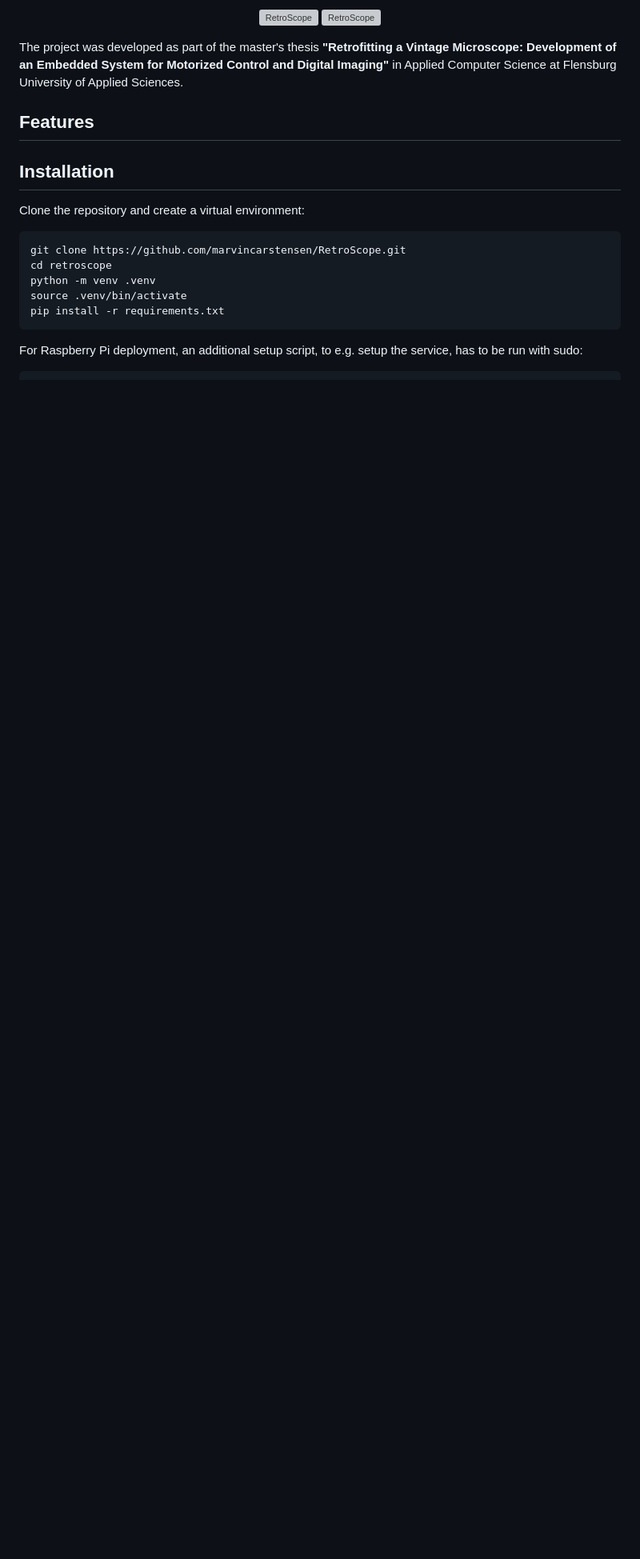
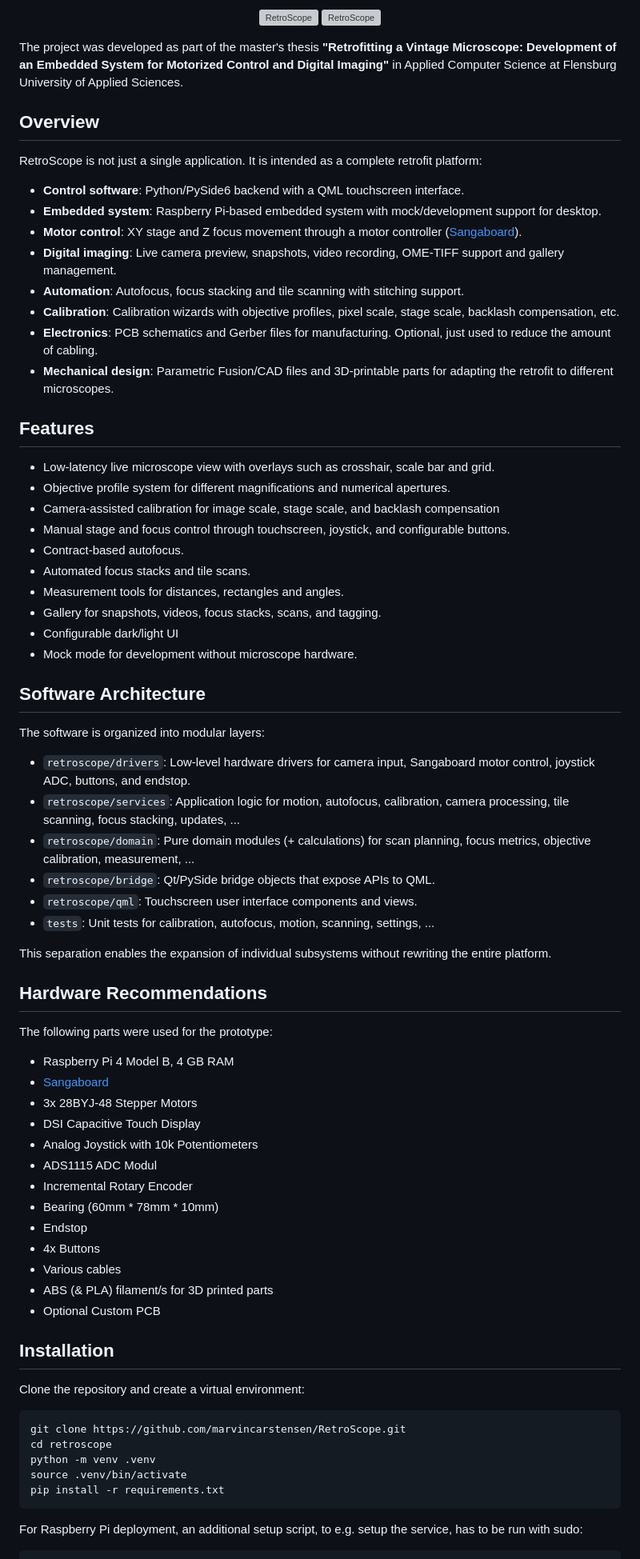
Before and after one commit to DeepMicroscopy/RetroScope, a Markdown page: README.md, the part around the change. Shown at 80% size. Drawn GitHub-style; blank space fills up the shorter version; grey boxes are pictures that could not be loaded.

Commit message:
Featres, overview, hardware, ... for README.md

```diff
--- a/README.md
+++ b/README.md
@@ -18,9 +18,63 @@ RetroScope is an open-source platform for older analog microscopes. It combines
 
 The project was developed as part of the master's thesis **"Retrofitting a Vintage Microscope: Development of an Embedded System for Motorized Control and Digital Imaging"** in Applied Computer Science at Flensburg University of Applied Sciences.
 
+
+## Overview
+
+RetroScope is not just a single application. It is intended as a complete retrofit platform:
+
+- **Control software**: Python/PySide6 backend with a QML touchscreen interface.
+- **Embedded system**: Raspberry Pi-based embedded system with mock/development support for desktop.
+- **Motor control**: XY stage and Z focus movement through a motor controller ([Sangaboard](https://build.openflexure.org/openflexure-microscope/v7.0.0-beta5/parts/electronics/sangaboard.html)).
+- **Digital imaging**: Live camera preview, snapshots, video recording, OME-TIFF support and gallery management.
+- **Automation**: Autofocus, focus stacking and tile scanning with stitching support.
+- **Calibration**: Calibration wizards with objective profiles, pixel scale, stage scale, backlash compensation, etc.
+- **Electronics**: PCB schematics and Gerber files for manufacturing. Optional, just used to reduce the amount of cabling.
+- **Mechanical design**: Parametric Fusion/CAD files and 3D-printable parts for adapting the retrofit to different microscopes.
+
 ## Features
 
+- Low-latency live microscope view with overlays such as crosshair, scale bar and grid.
+- Objective profile system for different magnifications and numerical apertures.
+- Camera-assisted calibration for image scale, stage scale, and backlash compensation
+- Manual stage and focus control through touchscreen, joystick, and configurable buttons.
+- Contract-based autofocus.
+- Automated focus stacks and tile scans.
+- Measurement tools for distances, rectangles and angles.
+- Gallery for snapshots, videos, focus stacks, scans, and tagging.
+- Configurable dark/light UI
+- Mock mode for development without microscope hardware.
 
+## Software Architecture
+
+The software is organized into modular layers:
+
+- `retroscope/drivers`: Low-level hardware drivers for camera input, Sangaboard motor control, joystick ADC, buttons, and endstop.
+- `retroscope/services`: Application logic for motion, autofocus, calibration, camera processing, tile scanning, focus stacking, updates, ...
+- `retroscope/domain`: Pure domain modules (+ calculations) for scan planning, focus metrics, objective calibration, measurement, ...
+- `retroscope/bridge`: Qt/PySide bridge objects that expose APIs to QML.
+- `retroscope/qml`: Touchscreen user interface components and views.
+- `tests`: Unit tests for calibration, autofocus, motion, scanning, settings, ...
+
+This separation enables the expansion of individual subsystems without rewriting the entire platform.
+
+## Hardware Recommendations
+
+The following parts were used for the prototype:
+
+- Raspberry Pi 4 Model B, 4 GB RAM
+- [Sangaboard](https://build.openflexure.org/openflexure-microscope/v7.0.0-beta5/parts/electronics/sangaboard.html)
+- 3x 28BYJ-48 Stepper Motors
+- DSI Capacitive Touch Display
+- Analog Joystick with 10k Potentiometers
+- ADS1115 ADC Modul
+- Incremental Rotary Encoder
+- Bearing (60mm * 78mm * 10mm)
+- Endstop
+- 4x Buttons
+- Various cables
+- ABS (& PLA) filament/s for 3D printed parts
+- Optional Custom PCB
 
 ## Installation
 
```
